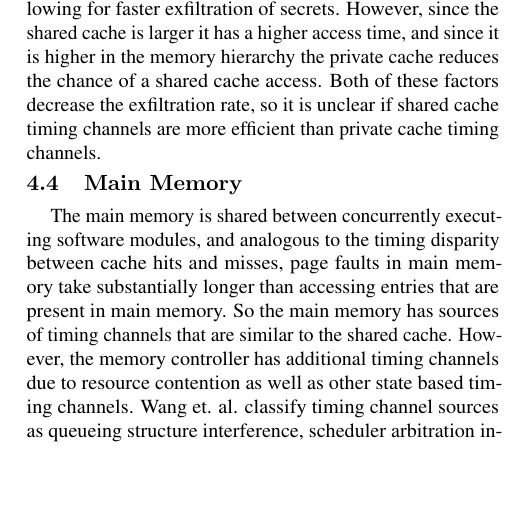
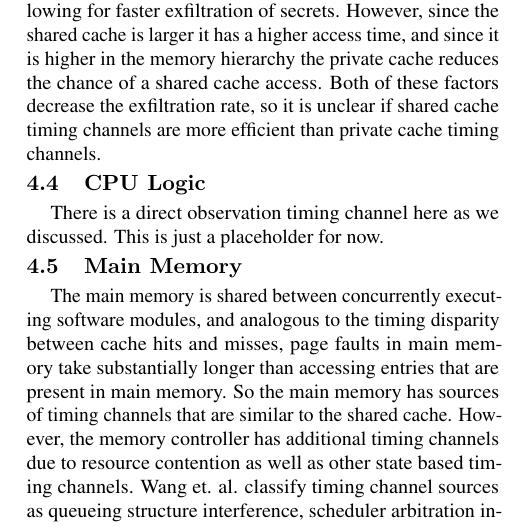
Before and after one commit to aferr/tc_paper, a LaTeX document (paper.tex, which reads tc_sources.tex): part of one column of page 5 of 7, cut so that both start at the same text, the shorter picture padded with empty space. Compiled offline with pdfLaTeX.

Commit message:
Placeholder for CPU Logic timing channels

```diff
--- a/tc_sources.tex
+++ b/tc_sources.tex
@@ -160,6 +160,10 @@ chance of a shared cache access. Both of these factors decrease the
 exfiltration rate, so it is unclear if shared cache timing channels are more
 efficient than private cache timing channels.
 
+\subsection{CPU Logic}
+There is a direct observation timing channel here as we discussed. This is just
+a placeholder for now.
+
 \subsection{Main Memory}
 The main memory is shared between concurrently executing software modules, and
 analogous to the timing disparity between cache hits and misses, page faults in
```
